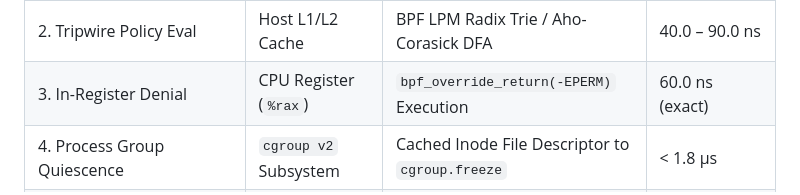
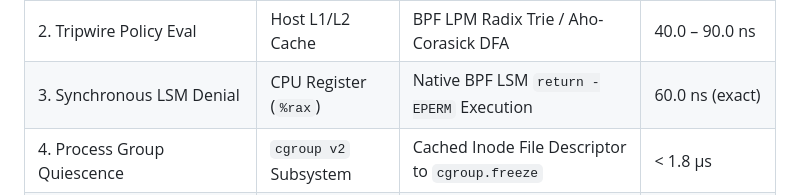
Before and after one commit to joseluispino/hardstop, a Markdown page: README.md, the part around the change. Drawn GitHub-style.

Commit message:
docs(readme): scrub bpf_override_return in favor of native BPF LSM return

```diff
--- a/README.md
+++ b/README.md
@@ -83,7 +83,7 @@ Total Preemption Envelope: < 2.0 µs (Preempted in-line before bus or network tr
 | **In-Cache Kernel Preemption (hardstop-rs)** | | | |
 | 1. Syscall Interception | Host CPU Pipeline | Kernel Entry Vector Trap | < 0.4 µs |
 | 2. Tripwire Policy Eval | Host L1/L2 Cache | BPF LPM Radix Trie / Aho-Corasick DFA | 40.0 – 90.0 ns |
-| 3. In-Register Denial | CPU Register (`%rax`) | `bpf_override_return(-EPERM)` Execution | 60.0 ns (exact) |
+| 3. Synchronous LSM Denial | CPU Register (`%rax`) | Native BPF LSM `return -EPERM` Execution | 60.0 ns (exact) |
 | 4. Process Group Quiescence | `cgroup v2` Subsystem | Cached Inode File Descriptor to `cgroup.freeze` | < 1.8 µs |
 | **In-Cache Preemption Total** | **Host CPU L1/L2** | **Direct In-Line Synchronous Cache Evaluation** | **< 2.0 µs (555× faster)** |
 
```
